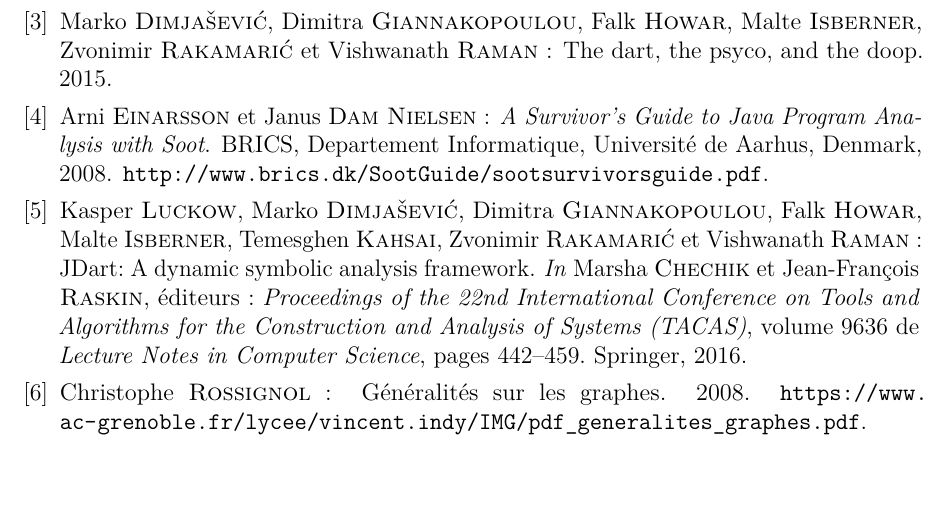
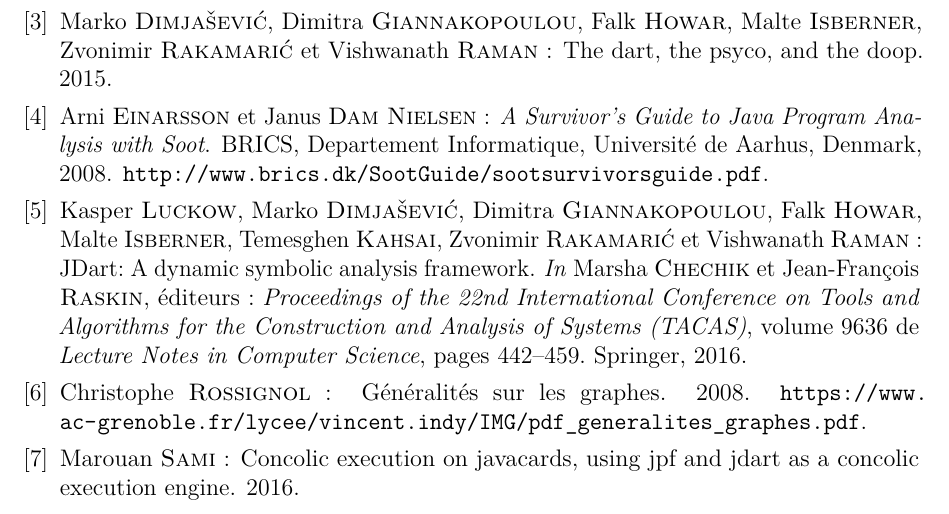
Before and after one commit to Davtux/Javelin, a LaTeX document (rapports/rapport_intermediaire/main.tex, which reads rapports/rapport_intermediaire/bibliographie.bib): part of page 49 of 49, cut so that both start at the same text, the shorter picture padded with empty space. Compiled offline with pdfLaTeX.

Commit message:
Ajout de la biblio du stage JDart

```diff
--- a/rapports/rapport_intermediaire/bibliographie.bib
+++ b/rapports/rapport_intermediaire/bibliographie.bib
@@ -22,7 +22,11 @@
 	year = {2016},
 	pages = {442--459},
 }
-
+@Article{Concolic,
+	year = {2016},
+	title ={Concolic execution on JavaCards, Using JPF and JDart as a concolic execution engine},
+	author={Marouan Sami}
+}
 @Article{JDart2,
 	year = {2015},
 	title = {The Dart, the Psyco, and the Doop},
```
Also changed, not shown: rapports/rapport_intermediaire/jdart.tex (+1 -0 lines).
